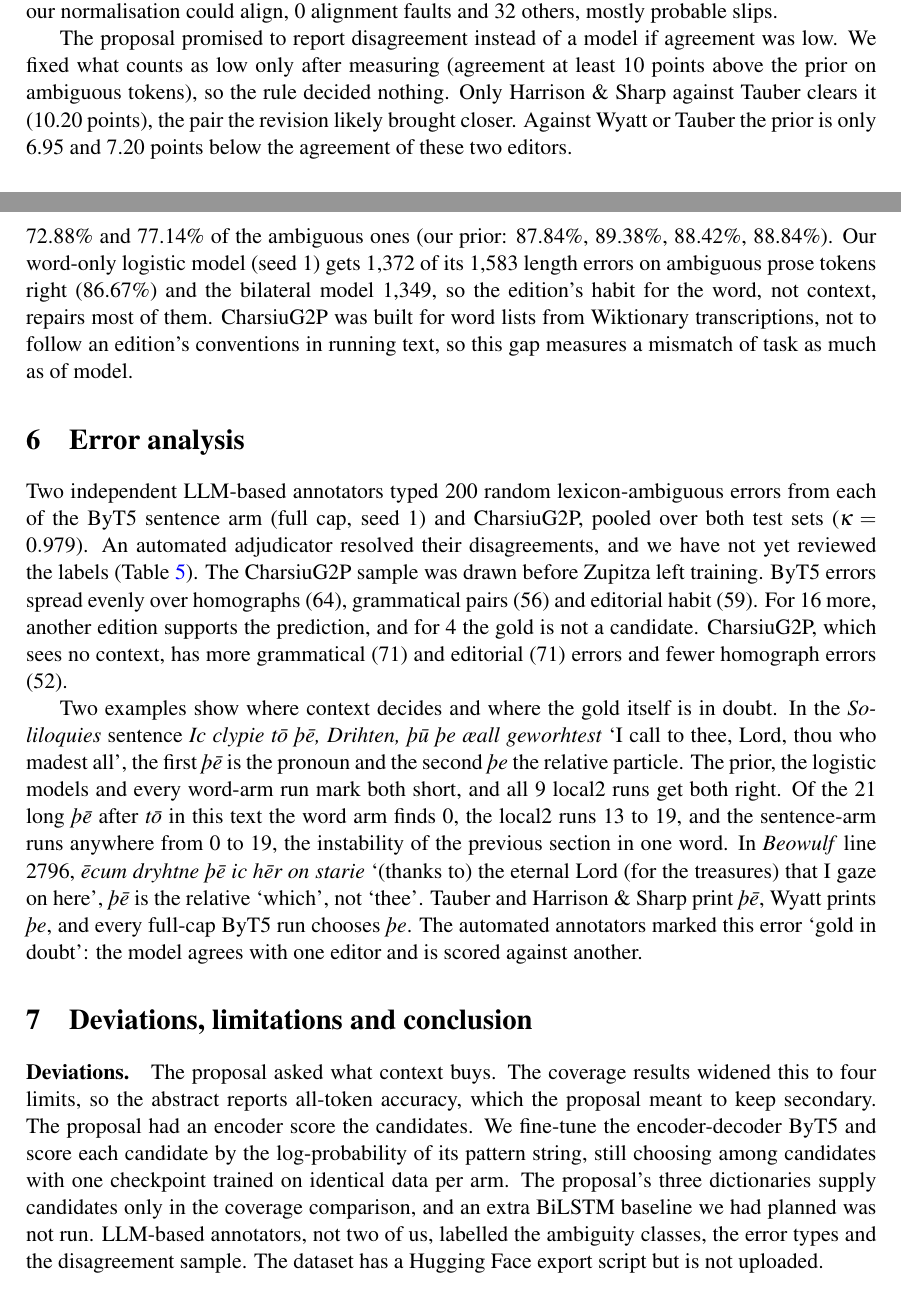
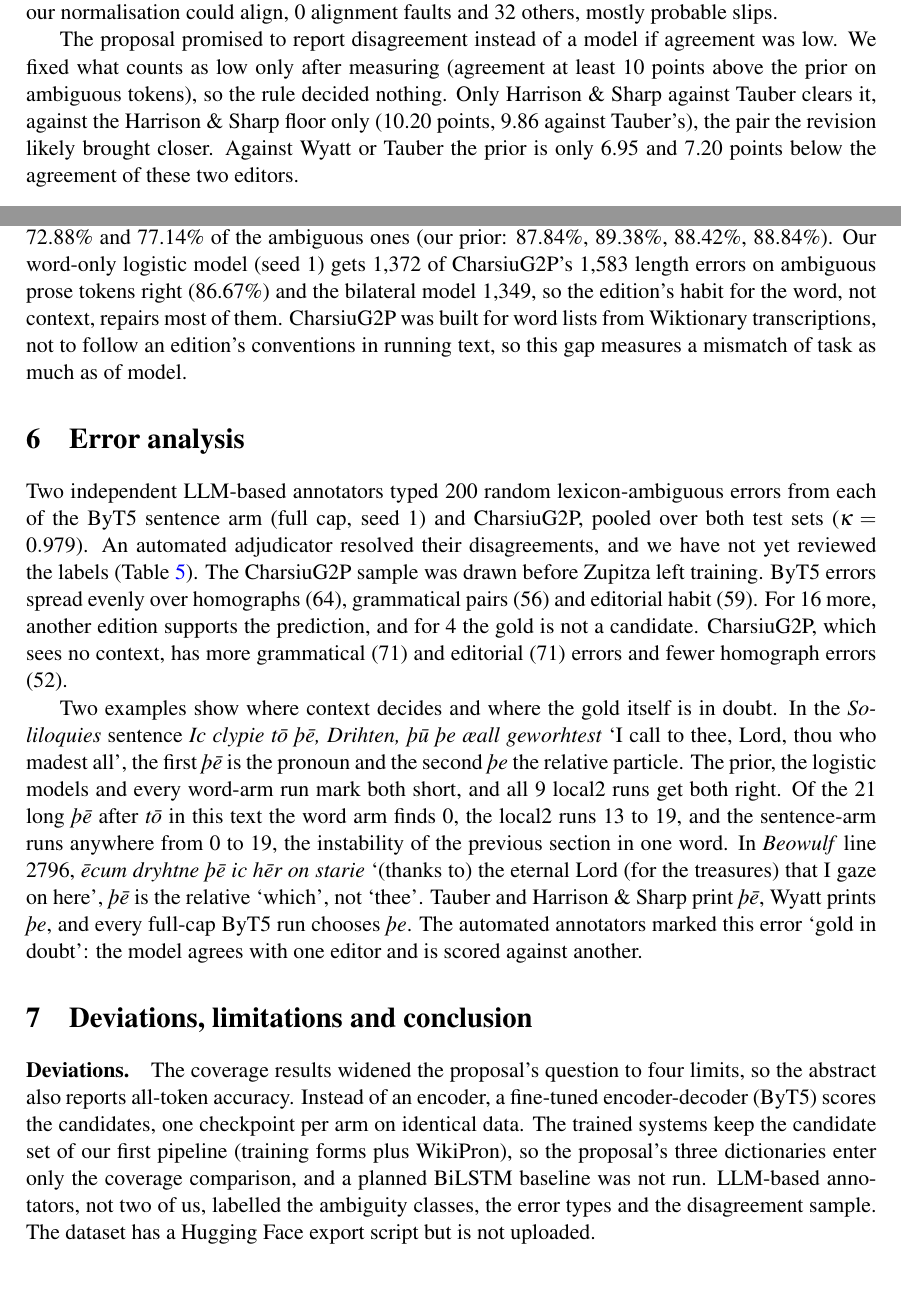
Before and after one commit to Ace3Z/coverage-context-convention, a LaTeX paper (report/main.tex): two parts of pages 4 and 6 of 8, joined at a grey line, cut so that both start at the same text. Compiled offline with pdfLaTeX.

Commit message:
docs: fix the candidate-source wording, the gate sentence and the CharsiuG2P error count in the report

```diff
--- a/report/main.tex
+++ b/report/main.tex
@@ -191,7 +191,7 @@ normalisation could align, \NCheckAlign{} alignment faults and \NCheckOther{} ot
 
 The proposal promised to report disagreement instead of a model if agreement was low. We fixed what counts as low
 only after measuring (agreement at least 10 points above the prior on ambiguous tokens), % results/agreement/metrics.json, gate.rule
-so the rule decided nothing. Only Harrison \& Sharp against Tauber clears it (\NGateHTHs{} points), the pair the
+so the rule decided nothing. Only Harrison \& Sharp against Tauber clears it, against the Harrison \& Sharp floor only (\NGateHTHs{} points, \NGateHTTauber{} against Tauber's), the pair the
 revision likely brought closer. Against Wyatt or Tauber the prior is only \NGateWTWyatt{} and \NGateWTTauber{} points
 below the agreement of these two editors.
 
@@ -309,7 +309,7 @@ stops decoding after 20 steps and so cuts \NCharsiuTrunc{} of its \NCharsiuN{} o
 the reference only in vowel length, as the proposal expected. On our test tokens, with its \texttt{<ang>:} prefix and its IPA mapped to length patterns, it
 gets length right on \NCharsiuSolAll\% of prose and \NCharsiuBeoAll\% of verse tokens, and on \NCharsiuSolLex\% and
 \NCharsiuBeoLex\% of the ambiguous ones (our prior: \NWSolAllFreq\%, \NWBeoAllFreq\%, \NWSolLexFreq\%,
-\NWBeoLexFreq\%). Our word-only logistic model (seed~1) gets \NCharsiuSolLexWordFix{} of its \NCharsiuSolLexWrong{} length
+\NWBeoLexFreq\%). Our word-only logistic model (seed~1) gets \NCharsiuSolLexWordFix{} of CharsiuG2P's \NCharsiuSolLexWrong{} length
 errors on ambiguous prose tokens right (\NCharsiuSolLexWordFixShare\%) and the bilateral model \NCharsiuSolLexBilFix,
 so the edition's habit for the word, not context, repairs most of them. CharsiuG2P was built for
 word lists from Wiktionary transcriptions, not to follow an edition's conventions in running text, so this gap measures
@@ -338,11 +338,9 @@ and every full-cap ByT5 run chooses \emph{þe}. The automated annotators marked
 agrees with one editor and is scored against another.
 
 \section{Deviations, limitations and conclusion}
-\paragraph{Deviations.} The proposal asked what context buys. The coverage results widened this to four limits, so the
-abstract reports all-token accuracy, which the proposal meant to keep secondary. The proposal had an encoder score the
-candidates. We fine-tune the encoder-decoder ByT5 and score each candidate by the log-probability of its pattern
-string, still choosing among candidates with one checkpoint trained on identical data per arm. The proposal's three dictionaries supply candidates only in the coverage comparison, and an extra BiLSTM baseline we had
-planned was not run. LLM-based annotators, not two of us, labelled the ambiguity classes, the error types and the
+\paragraph{Deviations.} The coverage results widened the proposal's question to four limits, so the abstract also
+reports all-token accuracy. Instead of an encoder, a fine-tuned encoder-decoder (ByT5) scores the candidates, one
+checkpoint per arm on identical data. The trained systems keep the candidate set of our first pipeline (training forms plus WikiPron), so the proposal's three dictionaries enter only the coverage comparison, and a planned BiLSTM baseline was not run. LLM-based annotators, not two of us, labelled the ambiguity classes, the error types and the
 disagreement sample. The dataset has a Hugging Face export script but is not uploaded.
 
 \paragraph{Limitations.} We predict editorial convention, not pronunciation: the dictionaries and the gold descend
```
Also changed, not shown: README.md, report/main.tex (6 more changed lines).
